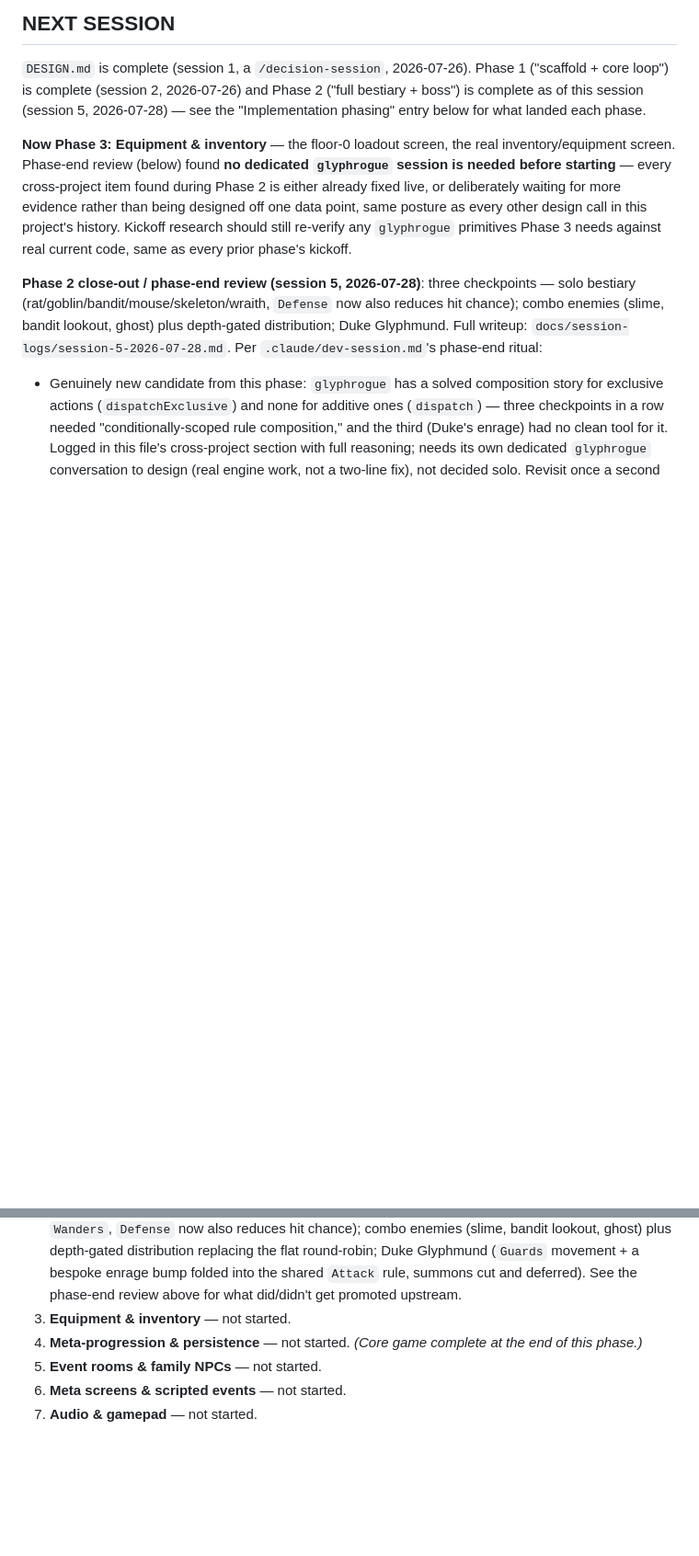
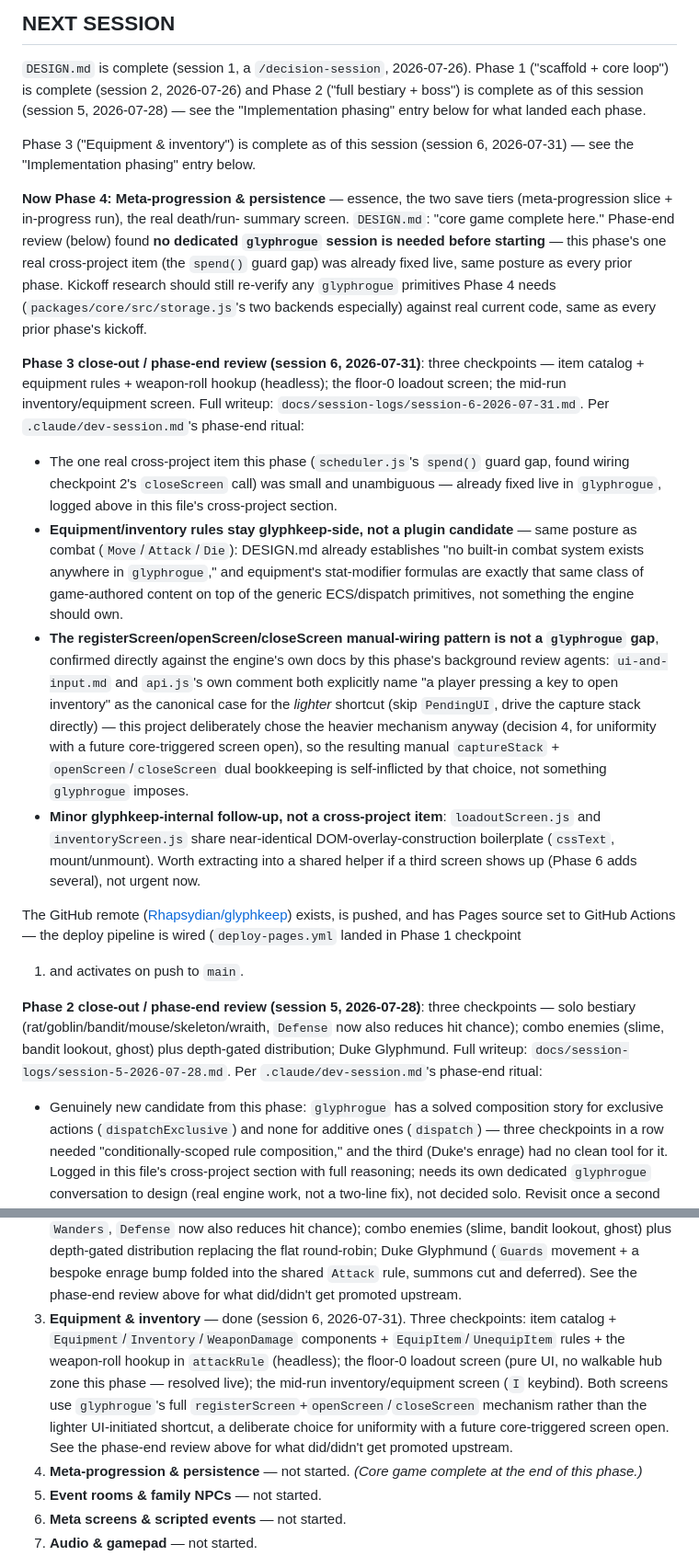
Before and after one commit to Rhapsydian/glyphkeep, a Markdown page: BACKLOG.md, 2 parts joined by grey strips. Shown at 92% size. Drawn GitHub-style; blank space fills up the shorter version.

```diff
--- a/BACKLOG.md
+++ b/BACKLOG.md
@@ -8,15 +8,55 @@ Phase 2 ("full bestiary + boss") is complete as of this session (session
 5, 2026-07-28) — see the "Implementation phasing" entry below for what
 landed each phase.
 
-**Now Phase 3: Equipment & inventory** — the floor-0 loadout screen, the
-real inventory/equipment screen. Phase-end review (below) found **no
-dedicated `glyphrogue` session is needed before starting** — every
-cross-project item found during Phase 2 is either already fixed live, or
-deliberately waiting for more evidence rather than being designed off one
-data point, same posture as every other design call in this project's
-history. Kickoff research should still re-verify any `glyphrogue`
-primitives Phase 3 needs against real current code, same as every prior
-phase's kickoff.
+Phase 3 ("Equipment & inventory") is complete as of this session (session
+6, 2026-07-31) — see the "Implementation phasing" entry below.
+
+**Now Phase 4: Meta-progression & persistence** — essence, the two save
+tiers (meta-progression slice + in-progress run), the real death/run-
+summary screen. `DESIGN.md`: "core game complete here." Phase-end review
+(below) found **no dedicated `glyphrogue` session is needed before
+starting** — this phase's one real cross-project item (the `spend()`
+guard gap) was already fixed live, same posture as every prior phase.
+Kickoff research should still re-verify any `glyphrogue` primitives
+Phase 4 needs (`packages/core/src/storage.js`'s two backends especially)
+against real current code, same as every prior phase's kickoff.
+
+**Phase 3 close-out / phase-end review (session 6, 2026-07-31)**: three
+checkpoints — item catalog + equipment rules + weapon-roll hookup
+(headless); the floor-0 loadout screen; the mid-run inventory/equipment
+screen. Full writeup: `docs/session-logs/session-6-2026-07-31.md`. Per
+`.claude/dev-session.md`'s phase-end ritual:
+
+- The one real cross-project item this phase (`scheduler.js`'s `spend()`
+  guard gap, found wiring checkpoint 2's `closeScreen` call) was small
+  and unambiguous — already fixed live in `glyphrogue`, logged above in
+  this file's cross-project section.
+- **Equipment/inventory rules stay glyphkeep-side, not a plugin
+  candidate** — same posture as combat (`Move`/`Attack`/`Die`): DESIGN.md
+  already establishes "no built-in combat system exists anywhere in
+  `glyphrogue`," and equipment's stat-modifier formulas are exactly that
+  same class of game-authored content on top of the generic ECS/dispatch
+  primitives, not something the engine should own.
+- **The registerScreen/openScreen/closeScreen manual-wiring pattern is
+  not a `glyphrogue` gap**, confirmed directly against the engine's own
+  docs by this phase's background review agents: `ui-and-input.md` and
+  `api.js`'s own comment both explicitly name "a player pressing a key to
+  open inventory" as the canonical case for the *lighter* shortcut
+  (skip `PendingUI`, drive the capture stack directly) — this project
+  deliberately chose the heavier mechanism anyway (decision 4, for
+  uniformity with a future core-triggered screen open), so the resulting
+  manual `captureStack` + `openScreen`/`closeScreen` dual bookkeeping is
+  self-inflicted by that choice, not something `glyphrogue` imposes.
+- **Minor glyphkeep-internal follow-up, not a cross-project item**:
+  `loadoutScreen.js` and `inventoryScreen.js` share near-identical
+  DOM-overlay-construction boilerplate (`cssText`, mount/unmount).
+  Worth extracting into a shared helper if a third screen shows up
+  (Phase 6 adds several), not urgent now.
+
+The GitHub remote ([Rhapsydian/glyphkeep](https://github.com/Rhapsydian/glyphkeep))
+exists, is pushed, and has Pages source set to GitHub Actions — the
+deploy pipeline is wired (`deploy-pages.yml` landed in Phase 1 checkpoint
+1) and activates on push to `main`.
 
 **Phase 2 close-out / phase-end review (session 5, 2026-07-28)**: three
 checkpoints — solo bestiary (rat/goblin/bandit/mouse/skeleton/wraith,
@@ -82,7 +122,16 @@ uses.
    Duke Glyphmund (`Guards` movement + a bespoke enrage bump folded into
    the shared `Attack` rule, summons cut and deferred). See the phase-end
    review above for what did/didn't get promoted upstream.
-3. **Equipment & inventory** — not started.
+3. **Equipment & inventory** — done (session 6, 2026-07-31). Three
+   checkpoints: item catalog + `Equipment`/`Inventory`/`WeaponDamage`
+   components + `EquipItem`/`UnequipItem` rules + the weapon-roll hookup
+   in `attackRule` (headless); the floor-0 loadout screen (pure UI, no
+   walkable hub zone this phase — resolved live); the mid-run
+   inventory/equipment screen (`I` keybind). Both screens use
+   `glyphrogue`'s full `registerScreen`+`openScreen`/`closeScreen`
+   mechanism rather than the lighter UI-initiated shortcut, a deliberate
+   choice for uniformity with a future core-triggered screen open. See
+   the phase-end review above for what did/didn't get promoted upstream.
 4. **Meta-progression & persistence** — not started. *(Core game complete
    at the end of this phase.)*
 5. **Event rooms & family NPCs** — not started.
```
Also changed, not shown: README.md (+33 -15 lines), docs/session-logs/session-6-2026-07-31.md (added, +112 -0 lines).
